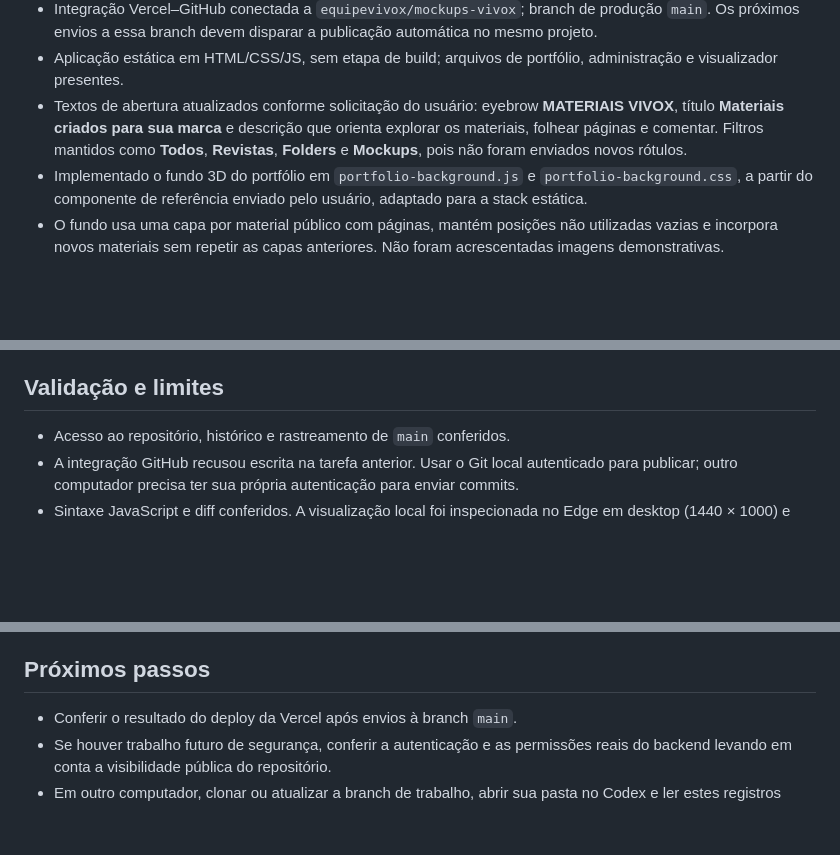
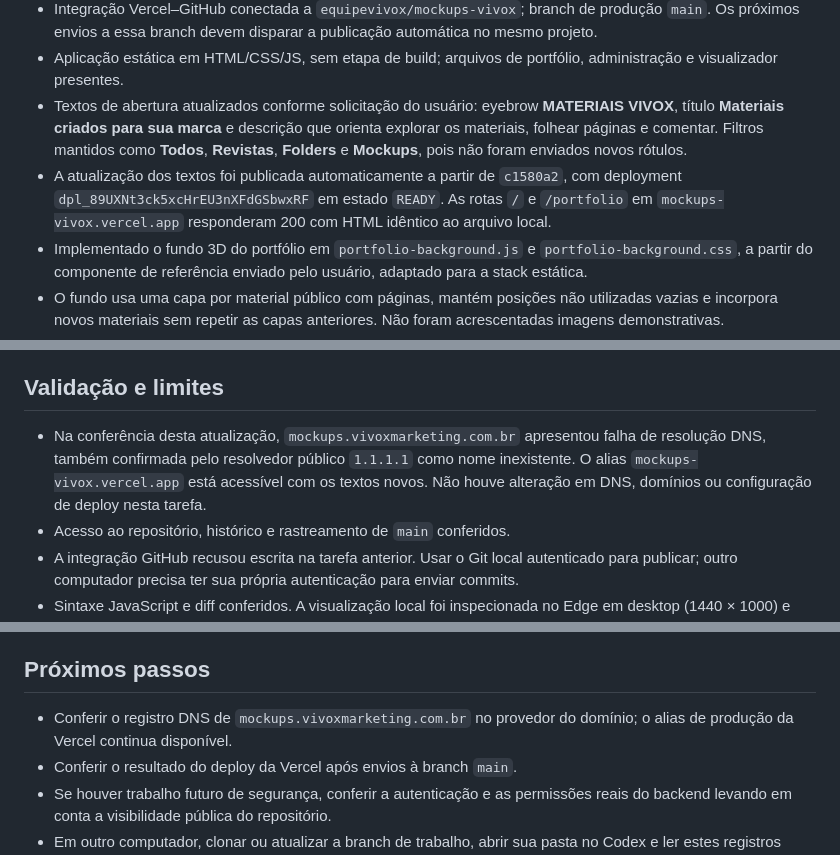
Before and after one commit to equipevivox/mockups-vivox, a Markdown page: CONTEXTO.md, 3 parts joined by grey strips. Rendered like a GitHub page; blank space fills up the shorter version.

Commit message:
Registra publicacao dos textos e falha de DNS observada

```diff
--- a/CONTEXTO.md
+++ b/CONTEXTO.md
@@ -20,6 +20,7 @@ Manter o registro de alterações e o contexto no GitHub para retomar o trabalho
 - Integração Vercel–GitHub conectada a `equipevivox/mockups-vivox`; branch de produção `main`. Os próximos envios a essa branch devem disparar a publicação automática no mesmo projeto.
 - Aplicação estática em HTML/CSS/JS, sem etapa de build; arquivos de portfólio, administração e visualizador presentes.
 - Textos de abertura atualizados conforme solicitação do usuário: eyebrow **MATERIAIS VIVOX**, título **Materiais criados para sua marca** e descrição que orienta explorar os materiais, folhear páginas e comentar. Filtros mantidos como **Todos**, **Revistas**, **Folders** e **Mockups**, pois não foram enviados novos rótulos.
+- A atualização dos textos foi publicada automaticamente a partir de `c1580a2`, com deployment `dpl_89UXNt3ck5xcHrEU3nXFdGSbwxRF` em estado `READY`. As rotas `/` e `/portfolio` em `mockups-vivox.vercel.app` responderam 200 com HTML idêntico ao arquivo local.
 - Implementado o fundo 3D do portfólio em `portfolio-background.js` e `portfolio-background.css`, a partir do componente de referência enviado pelo usuário, adaptado para a stack estática.
 - O fundo usa uma capa por material público com páginas, mantém posições não utilizadas vazias e incorpora novos materiais sem repetir as capas anteriores. Não foram acrescentadas imagens demonstrativas.
 - O portfólio consulta apenas materiais públicos a cada 30 segundos com a aba visível e recebe notificações do painel após envios, publicações ou exclusões. Há duas revistas publicadas na consulta realizada nesta tarefa.
@@ -37,6 +38,7 @@ Manter o registro de alterações e o contexto no GitHub para retomar o trabalho
 
 ## Validação e limites
 
+- Na conferência desta atualização, `mockups.vivoxmarketing.com.br` apresentou falha de resolução DNS, também confirmada pelo resolvedor público `1.1.1.1` como nome inexistente. O alias `mockups-vivox.vercel.app` está acessível com os textos novos. Não houve alteração em DNS, domínios ou configuração de deploy nesta tarefa.
 - Acesso ao repositório, histórico e rastreamento de `main` conferidos.
 - A integração GitHub recusou escrita na tarefa anterior. Usar o Git local autenticado para publicar; outro computador precisa ter sua própria autenticação para enviar commits.
 - Sintaxe JavaScript e diff conferidos. A visualização local foi inspecionada no Edge em desktop (1440 × 1000) e celular (390 × 844), com as duas capas reais, sem transbordamento horizontal ou erros de execução.
@@ -53,6 +55,7 @@ Manter o registro de alterações e o contexto no GitHub para retomar o trabalho
 
 ## Próximos passos
 
+- Conferir o registro DNS de `mockups.vivoxmarketing.com.br` no provedor do domínio; o alias de produção da Vercel continua disponível.
 - Conferir o resultado do deploy da Vercel após envios à branch `main`.
 - Se houver trabalho futuro de segurança, conferir a autenticação e as permissões reais do backend levando em conta a visibilidade pública do repositório.
 - Em outro computador, clonar ou atualizar a branch de trabalho, abrir sua pasta no Codex e ler estes registros antes de editar.
```
Also changed, not shown: HISTORICO.md (+3 -1 lines).
